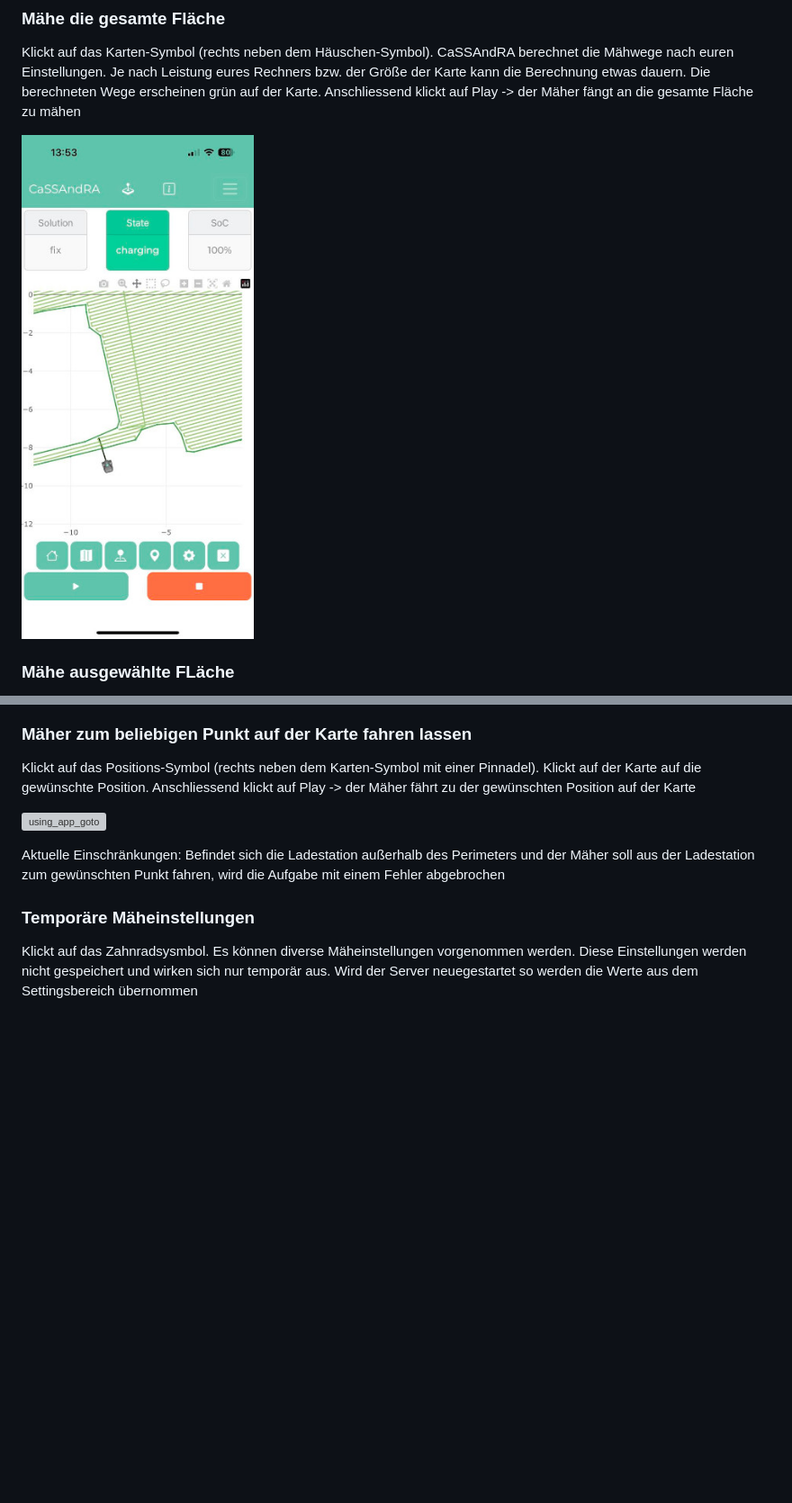
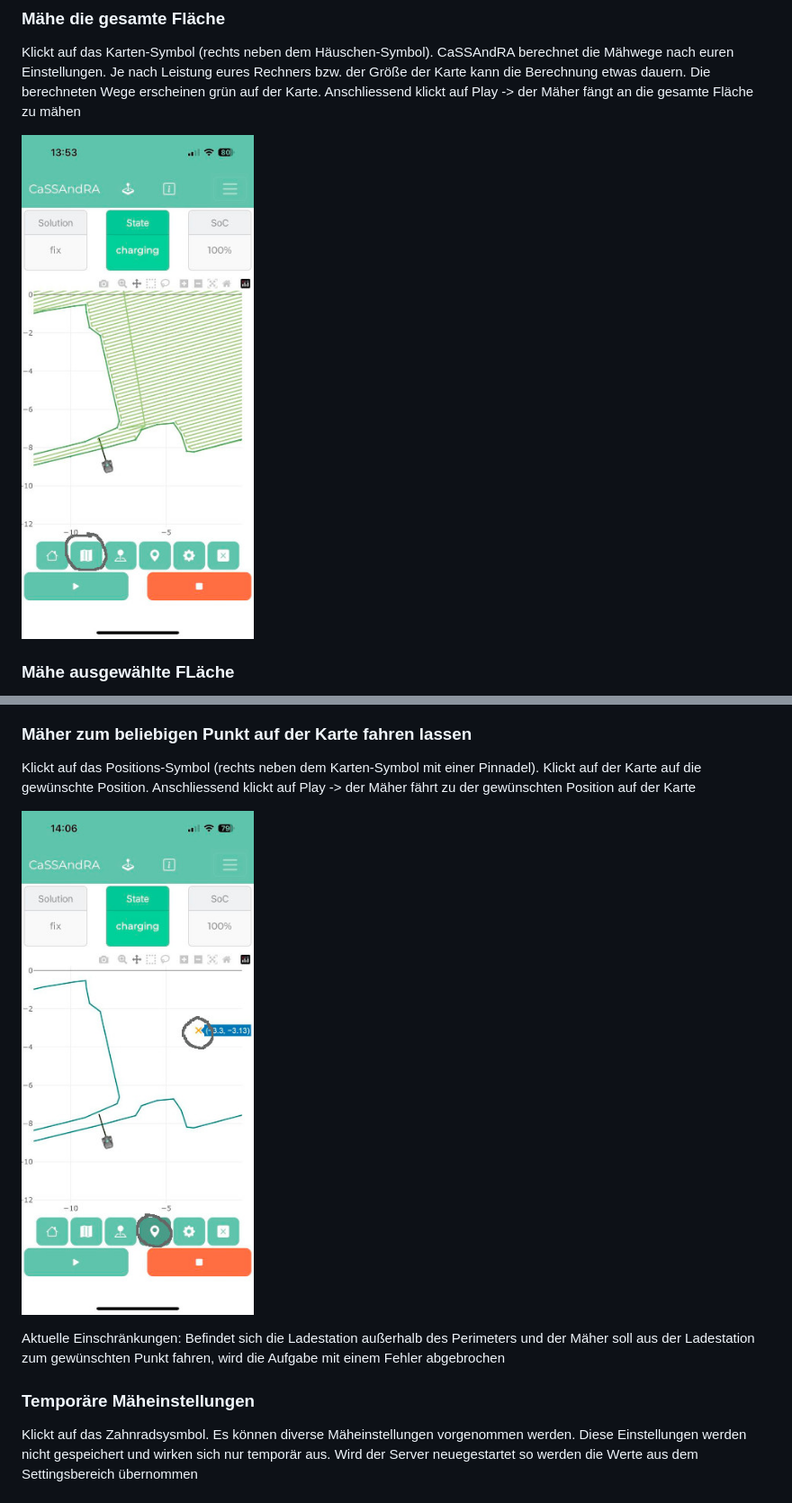
Before and after one commit to EinEinfach/CaSSAndRA, a Markdown page: README.md, 2 parts joined by grey strips. Shown at 90% size. Drawn GitHub-style; pictures changed too: docs/using_app_mow.jpeg; blank space fills up the shorter version; grey boxes are pictures that could not be loaded.

Commit message:
Update Picture in Readme.md

```diff
--- a/README.md
+++ b/README.md
@@ -266,7 +266,7 @@ Klickt auf das Karten-Symbol mit einer Pinnadel (rechts neben dem Karten-Symbol)
 ### Mäher zum beliebigen Punkt auf der Karte fahren lassen
 Klickt auf das Positions-Symbol (rechts neben dem Karten-Symbol mit einer Pinnadel). Klickt auf der Karte auf die gewünschte Position. Anschliessend klickt auf Play -> der Mäher fährt zu der gewünschten Position auf der Karte
 
-![using_app_goto](https://raw.githubusercontent.com/EinEinfach/CaSSAndRA/master/docs/using_app_mow_goto.jpeg)
+![using_app_goto](https://raw.githubusercontent.com/EinEinfach/CaSSAndRA/master/docs/using_app_goto.jpeg)
 
 Aktuelle Einschränkungen: Befindet sich die Ladestation außerhalb des Perimeters und der Mäher soll aus der Ladestation zum gewünschten Punkt fahren, wird die Aufgabe mit einem Fehler abgebrochen
 
```
Also changed, not shown: 1 other file.
